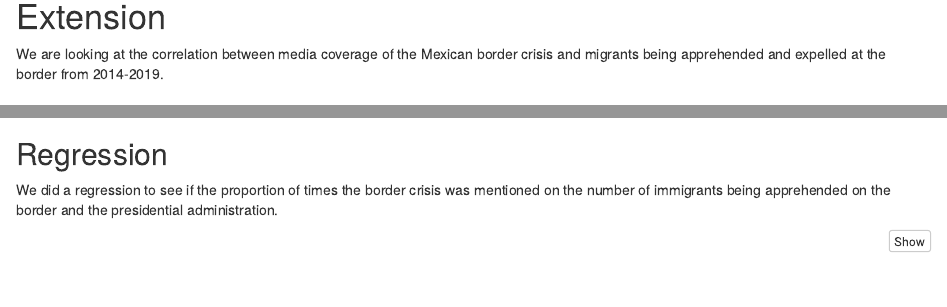
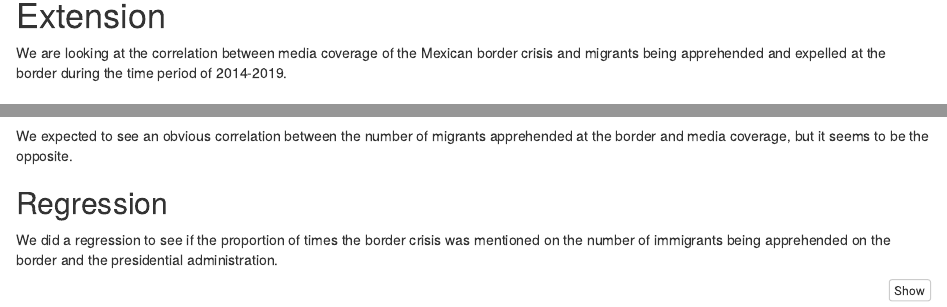
Before and after one commit to msr-ds3/immigrant-news-2024-group-3, an R Markdown document (Data_Replication.Rmd): the page in a window 1100 px wide, from 4310 px down before the commit and from 4320 px down after it, so that both start at the same text, and a second part further down, joined at a grey line. Rendered offline with R 4.5, knitr and Pandoc, with nearby package versions; some code elsewhere in the file could not run offline.

Commit message:
final project

````diff
--- a/Data_Replication.Rmd
+++ b/Data_Replication.Rmd
@@ -226,7 +226,7 @@ stargazer(table_4_model_daily, type = "text")
 ```
 # Extension
 
-We are looking at the correlation between media coverage of the Mexican border crisis and migrants being apprehended and expelled at the border from 2014-2019.
+We are looking at the correlation between media coverage of the Mexican border crisis and migrants being apprehended and expelled at the border during the time period of 2014-2019.
 
 ## Download Border Data
 ```{r}
@@ -301,6 +301,8 @@ ggplot() +
     axis.ticks.y.right = element_line(color = "blue"))
 ```
 
+We expected to see an obvious correlation between the number of migrants apprehended at the border and media coverage, but it seems to be the opposite.
+
 ## Regression
 
 We did a regression to see if the proportion of times the border crisis was mentioned on the number of immigrants being apprehended on the border and the presidential administration.
````
